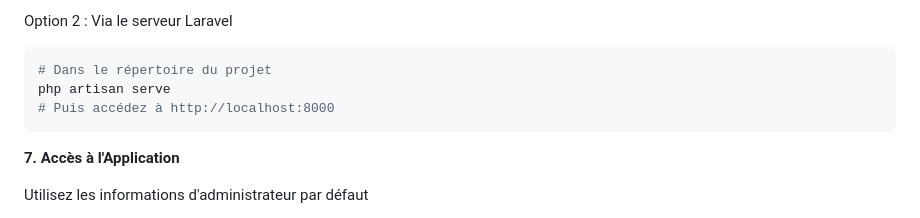
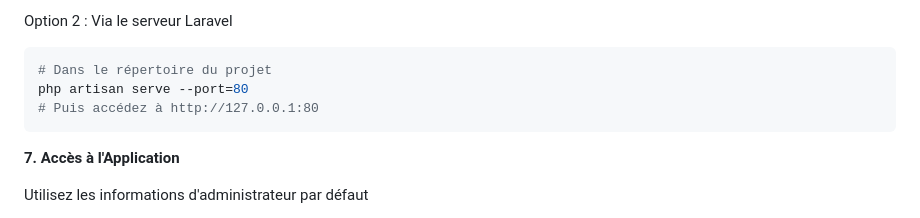
Before and after one commit to AMANI-Jonam/Systeme-de-gestion-des-stocks-et-des-approvisionnements---TEAM-462, a Markdown page: README.md, the part around the change. Drawn GitHub-style.

Commit message:
Mise à jour du fichier README.md

````diff
--- a/README.md
+++ b/README.md
@@ -199,8 +199,8 @@ Option 2 : Via le serveur Laravel
 
 ```bash
 # Dans le répertoire du projet
-php artisan serve
-# Puis accédez à http://localhost:8000
+php artisan serve --port=80
+# Puis accédez à http://127.0.0.1:80
 ```
 
 **7. Accès à l'Application**
````
